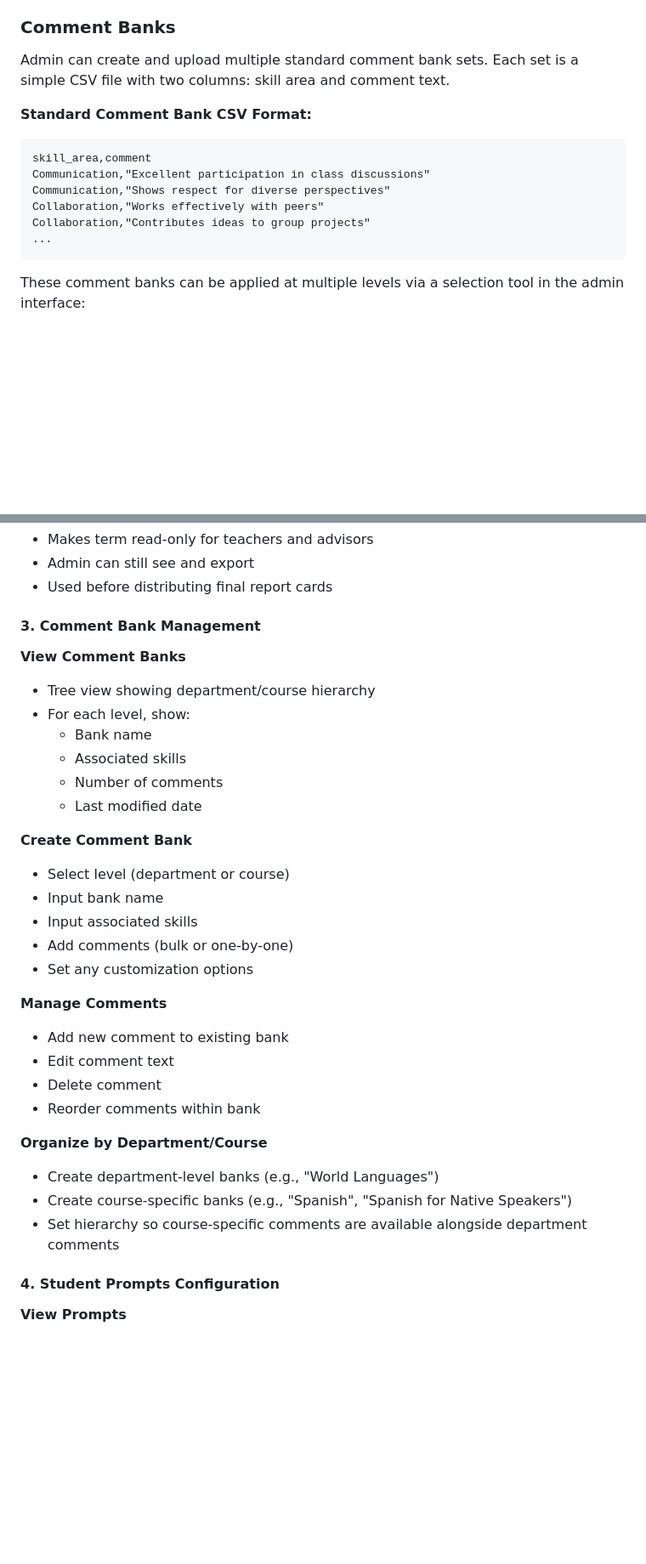
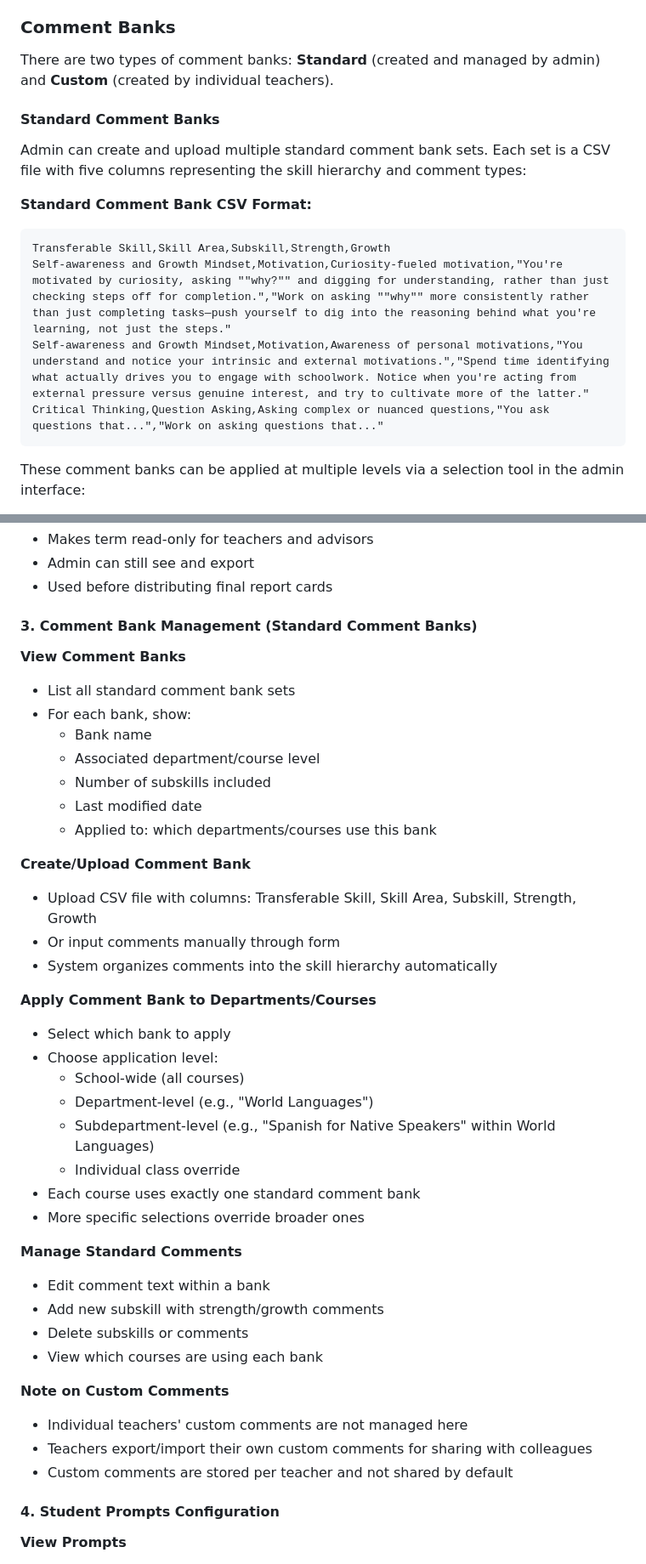
Before and after one commit to craigiest/reportcard, a Markdown page: docs/SYSTEM_SPECIFICATION.md, 2 parts joined by grey strips. Shown at 85% size. Drawn GitHub-style; blank space fills up the shorter version.

Commit message:
Correct standard comment bank CSV format to match actual interface structure
- Standard comment banks use five-column CSV format:
  Transferable Skill, Skill Area, Subskill, Strength, Growth
- Custom comments (teacher personal) use two-column format: skill_area, comment
- Clarified that teachers see comments organized by skill hierarchy
  (Transferable Skill → Skill Area → Subskill)
- Updated admin interface section to reflect standard vs custom comment management
- Added note that custom comments are not managed by admin, only exported/shared by teachers

This matches the actual data structure in mockup-3 where comments have
both strength and growth components organized under a skill hierarchy.

https://claude.ai/code/session_013UWXFZMBQPshDzFwz6VTnr

````diff
--- a/docs/SYSTEM_SPECIFICATION.md
+++ b/docs/SYSTEM_SPECIFICATION.md
@@ -109,16 +109,18 @@ Admin configures term structure, including:
 
 ### Comment Banks
 
-Admin can create and upload multiple standard comment bank sets. Each set is a simple CSV file with two columns: skill area and comment text.
+There are two types of comment banks: **Standard** (created and managed by admin) and **Custom** (created by individual teachers).
+
+#### Standard Comment Banks
+
+Admin can create and upload multiple standard comment bank sets. Each set is a CSV file with five columns representing the skill hierarchy and comment types:
 
 **Standard Comment Bank CSV Format:**
 ```
-skill_area,comment
-Communication,"Excellent participation in class discussions"
-Communication,"Shows respect for diverse perspectives"
-Collaboration,"Works effectively with peers"
-Collaboration,"Contributes ideas to group projects"
-...
+Transferable Skill,Skill Area,Subskill,Strength,Growth
+Self-awareness and Growth Mindset,Motivation,Curiosity-fueled motivation,"You're motivated by curiosity, asking ""why?"" and digging for understanding, rather than just checking steps off for completion.","Work on asking ""why"" more consistently rather than just completing tasks—push yourself to dig into the reasoning behind what you're learning, not just the steps."
+Self-awareness and Growth Mindset,Motivation,Awareness of personal motivations,"You understand and notice your intrinsic and external motivations.","Spend time identifying what actually drives you to engage with schoolwork. Notice when you're acting from external pressure versus genuine interest, and try to cultivate more of the latter."
+Critical Thinking,Question Asking,Asking complex or nuanced questions,"You ask questions that...","Work on asking questions that..."
 ```
 
 These comment banks can be applied at multiple levels via a selection tool in the admin interface:
@@ -453,33 +464,42 @@ If a report card doesn't meet validation criteria, the "Finalize" checkbox is di
 - Admin can still see and export
 - Used before distributing final report cards
 
-#### 3. Comment Bank Management
+#### 3. Comment Bank Management (Standard Comment Banks)
 
 **View Comment Banks**
-- Tree view showing department/course hierarchy
-- For each level, show:
+- List all standard comment bank sets
+- For each bank, show:
   - Bank name
-  - Associated skills
-  - Number of comments
+  - Associated department/course level
+  - Number of subskills included
   - Last modified date
+  - Applied to: which departments/courses use this bank
 
-**Create Comment Bank**
-- Select level (department or course)
-- Input bank name
-- Input associated skills
-- Add comments (bulk or one-by-one)
-- Set any customization options
+**Create/Upload Comment Bank**
+- Upload CSV file with columns: Transferable Skill, Skill Area, Subskill, Strength, Growth
+- Or input comments manually through form
+- System organizes comments into the skill hierarchy automatically
 
-**Manage Comments**
-- Add new comment to existing bank
-- Edit comment text
-- Delete comment
-- Reorder comments within bank
+**Apply Comment Bank to Departments/Courses**
+- Select which bank to apply
+- Choose application level:
+  - School-wide (all courses)
+  - Department-level (e.g., "World Languages")
+  - Subdepartment-level (e.g., "Spanish for Native Speakers" within World Languages)
+  - Individual class override
+- Each course uses exactly one standard comment bank
+- More specific selections override broader ones
 
-**Organize by Department/Course**
-- Create department-level banks (e.g., "World Languages")
-- Create course-specific banks (e.g., "Spanish", "Spanish for Native Speakers")
-- Set hierarchy so course-specific comments are available alongside department comments
+**Manage Standard Comments**
+- Edit comment text within a bank
+- Add new subskill with strength/growth comments
+- Delete subskills or comments
+- View which courses are using each bank
+
+**Note on Custom Comments**
+- Individual teachers' custom comments are not managed here
+- Teachers export/import their own custom comments for sharing with colleagues
+- Custom comments are stored per teacher and not shared by default
 
 #### 4. Student Prompts Configuration
 
````
Also changed, not shown: other parts of docs/SYSTEM_SPECIFICATION.md (+15 -6 lines).
